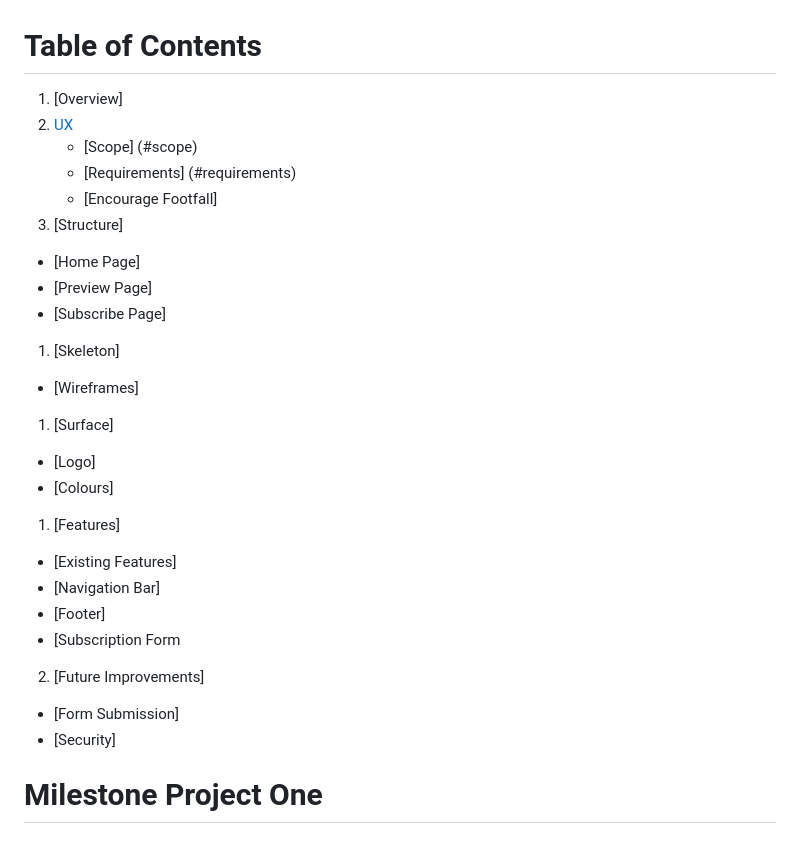
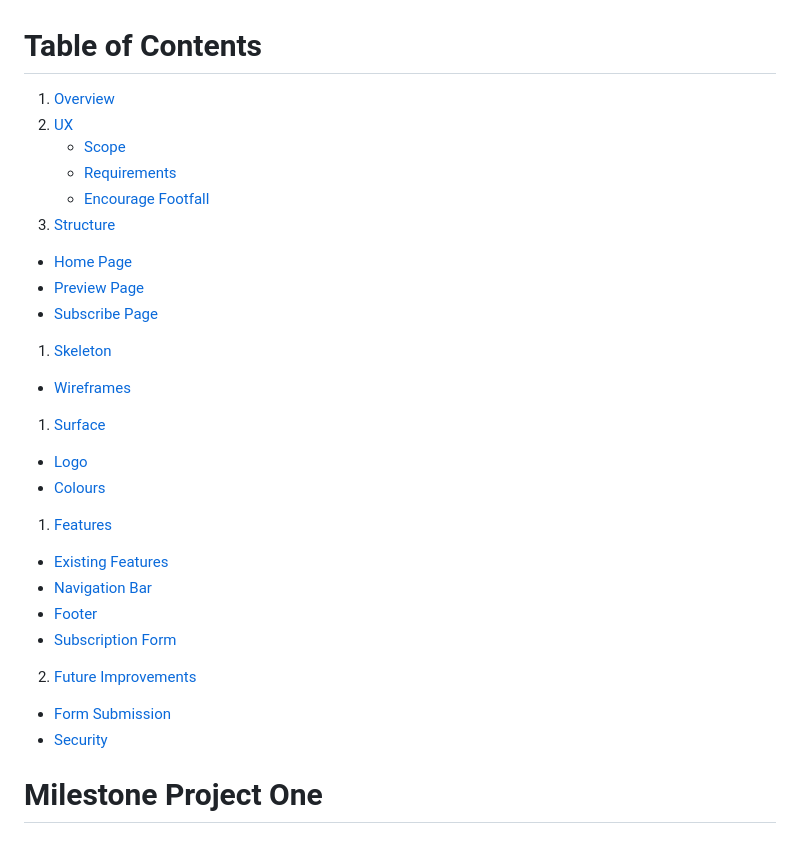
Before and after one commit to Aansteydev/Milestone-Project-1-oni-neko-gamer, a Markdown page: README.md, the part around the change. Rendered like a GitHub page.

Commit message:
Update README.md
update index links

```diff
--- a/README.md
+++ b/README.md
@@ -1,26 +1,26 @@
 # Table of Contents
-1. [Overview]
+1. [Overview](#overview)
 2. [UX](#ux)
-   - [Scope] (#scope)
-   - [Requirements] (#requirements)
-   - [Encourage Footfall]
-3. [Structure]
-- [Home Page]
-- [Preview Page]
-- [Subscribe Page]
-1. [Skeleton]
-- [Wireframes]
-1. [Surface]
-- [Logo]
-- [Colours]
-1. [Features]
-  - [Existing Features]
-  - [Navigation Bar]
-  - [Footer]
-  - [Subscription Form
-2. [Future Improvements]
-- [Form Submission]
-- [Security]
+   - [Scope](#scope)
+   - [Requirements](#requirements)
+   - [Encourage Footfall](#encourage-footfall)
+3. [Structure](#structure)
+- [Home Page](#home-page)
+- [Preview Page](#preview-page)
+- [Subscribe Page](#subscribe-page)
+1. [Skeleton](#skeleton)
+- [Wireframes](#wireframes)
+1. [Surface](#surface)
+- [Logo](#logo)
+- [Colours](#colours)
+1. [Features](#features)
+  - [Existing Features](#existing-features)
+  - [Navigation Bar](#navigation-bar)
+  - [Footer](#footer)
+  - [Subscription Form](#subscription-form)
+2. [Future Improvements](#future-improvements)
+- [Form Submission](#form-submission)
+- [Security](#security)
 
 # Milestone Project One
 ## Video Game Blog - Oni Neko Gamer
```
